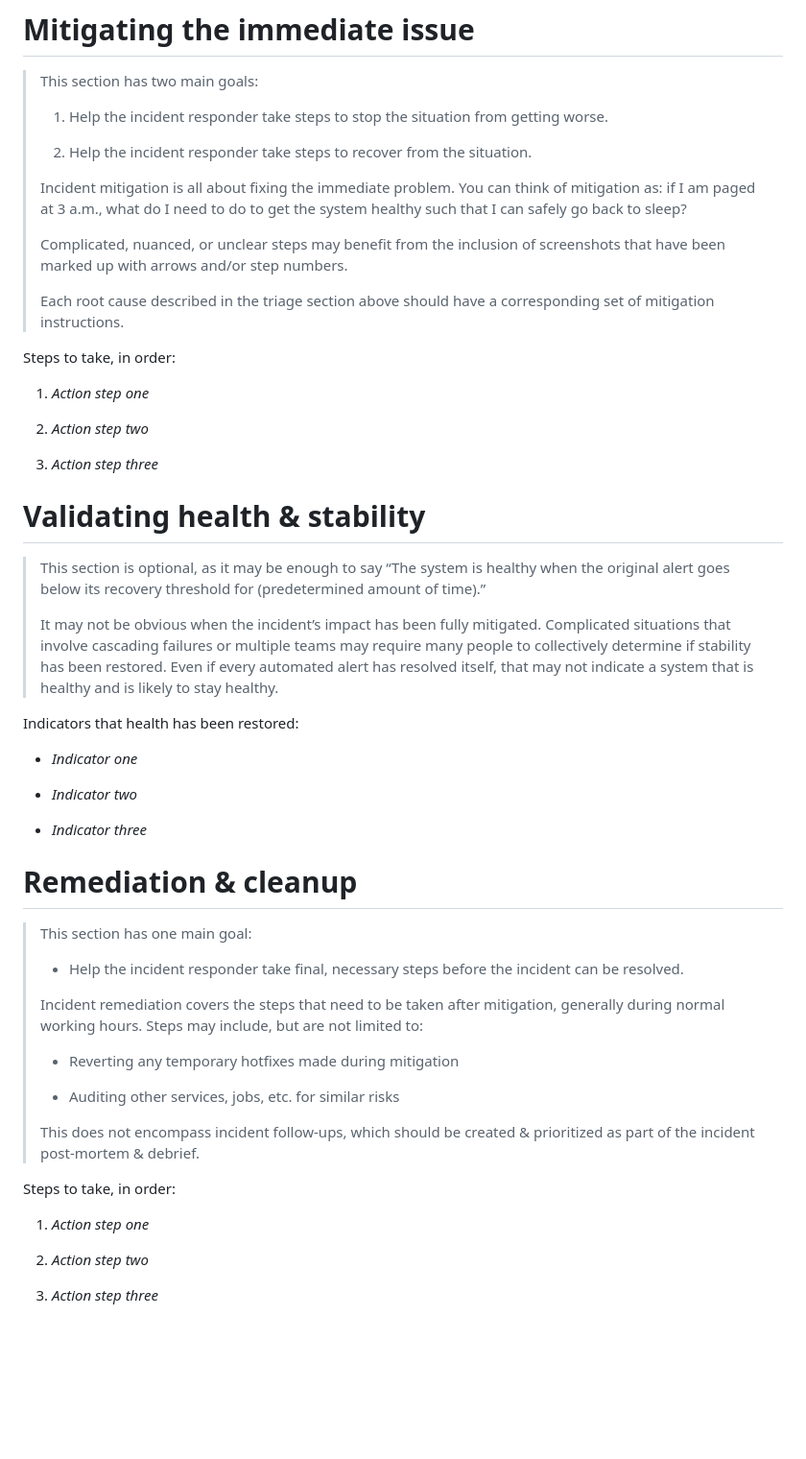
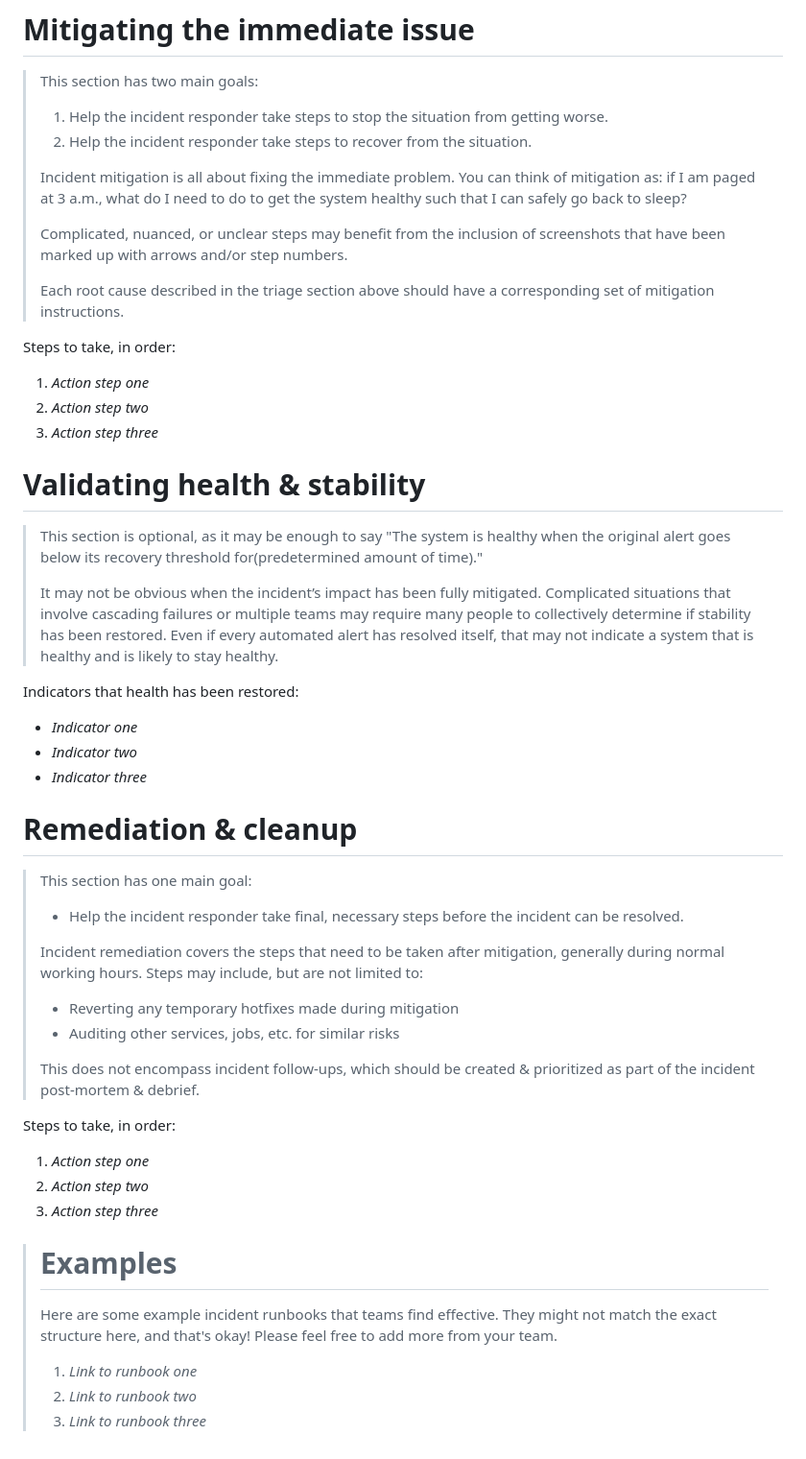
Before and after one commit to emmercm/www, a Markdown page: src/blog/effective-incident-runbooks.md, the part around the change printed below. Shown: that part at 96% size. Drawn GitHub-style; blank space fills up the shorter version.

```diff
--- a/src/blog/effective-incident-runbooks.md
+++ b/src/blog/effective-incident-runbooks.md
@@ -115,75 +77,55 @@ Steps to take, in order:
 > This section has two main goals:
 >
 > 1.  Help the incident responder take steps to stop the situation from getting worse.
->
 > 2.  Help the incident responder take steps to recover from the situation.
 >
+> Incident mitigation is all about fixing the immediate problem. You can think of mitigation as: if I am paged at 3 a.m., what do I need to do to get the system healthy such that I can safely go back to sleep?
 >
-> Incident mitigation is all about fixing the immediate problem. You can
-> think of mitigation as: if I am paged at 3 a.m., what do I need to do
-> to get the system healthy such that I can safely go back to sleep?
+> Complicated, nuanced, or unclear steps may benefit from the inclusion of screenshots that have been marked up with arrows and/or step numbers.
 >
-> Complicated, nuanced, or unclear steps may benefit from the inclusion
-> of screenshots that have been marked up with arrows and/or step
-> numbers.
->
-> Each root cause described in the triage section above should have a
-> corresponding set of mitigation instructions.
+> Each root cause described in the triage section above should have a corresponding set of mitigation instructions.
 
 Steps to take, in order:
 
 1.  _Action step one_
-
 2.  _Action step two_
-
 3.  _Action step three_
-
 
 # Validating health & stability
 
-> This section is optional, as it may be enough to say “The system is
-> healthy when the original alert goes below its recovery threshold for
-> (predetermined amount of time).”
+> This section is optional, as it may be enough to say "The system is healthy when the original alert goes below its recovery threshold for(predetermined amount of time)."
 >
-> It may not be obvious when the incident’s impact has been fully
-> mitigated. Complicated situations that involve cascading failures or
-> multiple teams may require many people to collectively determine if
-> stability has been restored. Even if every automated alert has
-> resolved itself, that may not indicate a system that is healthy and is
-> likely to stay healthy.
+> It may not be obvious when the incident’s impact has been fully mitigated. Complicated situations that involve cascading failures or multiple teams may require many people to collectively determine if stability has been restored. Even if every automated alert has resolved itself, that may not indicate a system that is healthy and is likely to stay healthy.
 
 Indicators that health has been restored:
 
--   _Indicator one_
-
--   _Indicator two_
-
--   _Indicator three_
-
+- _Indicator one_
+- _Indicator two_
+- _Indicator three_
 
 # Remediation & cleanup
 
 > This section has one main goal:
 >
-> -   Help the incident responder take final, necessary steps before the incident can be resolved.
+> - Help the incident responder take final, necessary steps before the incident can be resolved.
 >
+> Incident remediation covers the steps that need to be taken after mitigation, generally during normal working hours. Steps may include, but are not limited to:
 >
-> Incident remediation covers the steps that need to be taken after
-> mitigation, generally during normal working hours. Steps may include,
-> but are not limited to:
+> - Reverting any temporary hotfixes made during mitigation
+> - Auditing other services, jobs, etc. for similar risks
 >
-> -   Reverting any temporary hotfixes made during mitigation
->
-> -   Auditing other services, jobs, etc. for similar risks
->
->
-> This does not encompass incident follow-ups, which should be created &
-> prioritized as part of the incident post-mortem & debrief.
+> This does not encompass incident follow-ups, which should be created & prioritized as part of the incident post-mortem & debrief.
 
 Steps to take, in order:
 
 1.  _Action step one_
+2.  _Action step two_
+3.  _Action step three_
 
-2.  _Action step two_
-
-3.  _Action step three_
+> # Examples
+>
+> Here are some example incident runbooks that teams find effective. They might not match the exact structure here, and that's okay! Please feel free to add more from your team.
+>
+> 1. _Link to runbook one_
+> 2. _Link to runbook two_
+> 3. _Link to runbook three_
```
Also changed, not shown: other parts of src/blog/effective-incident-runbooks.md (+27 -65 lines).
